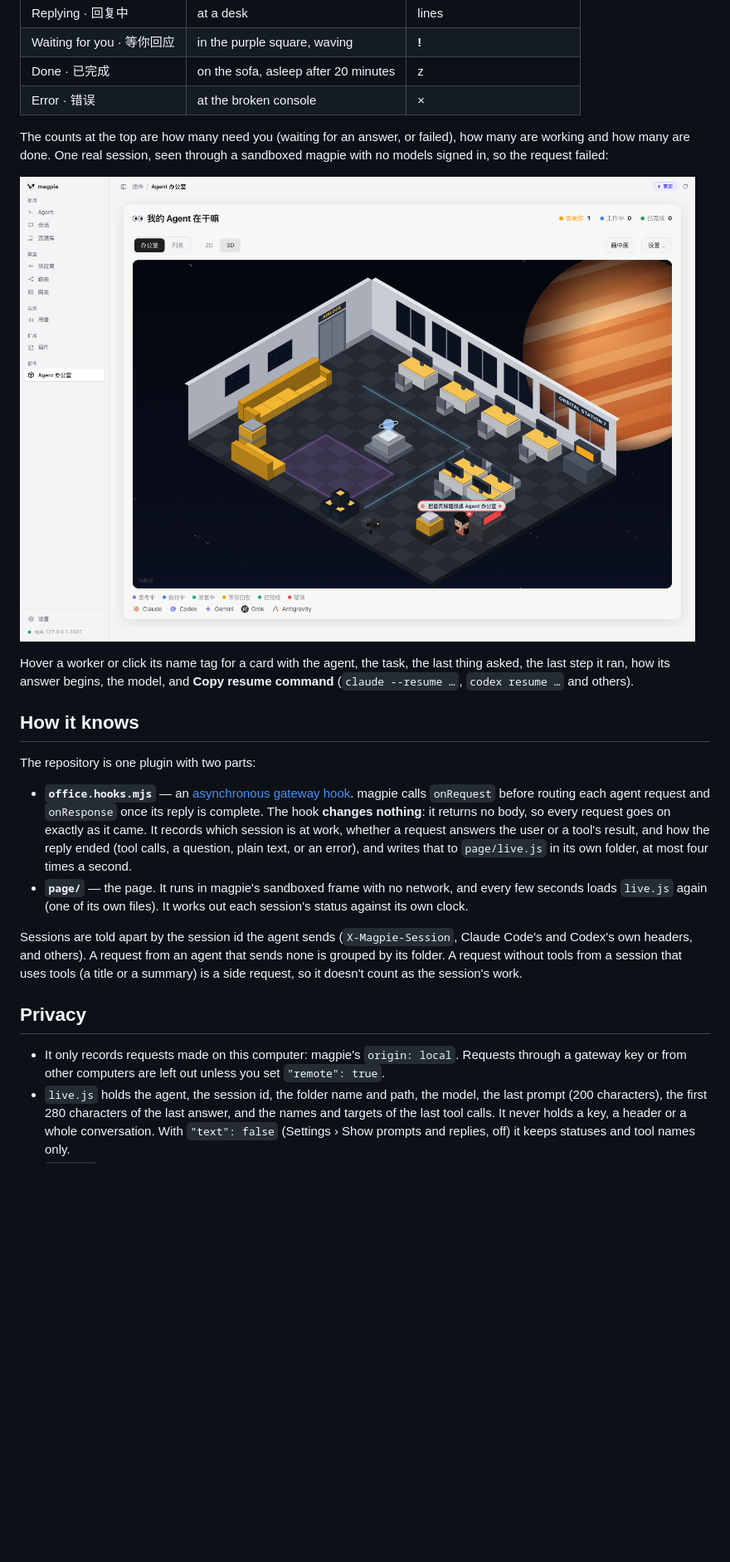
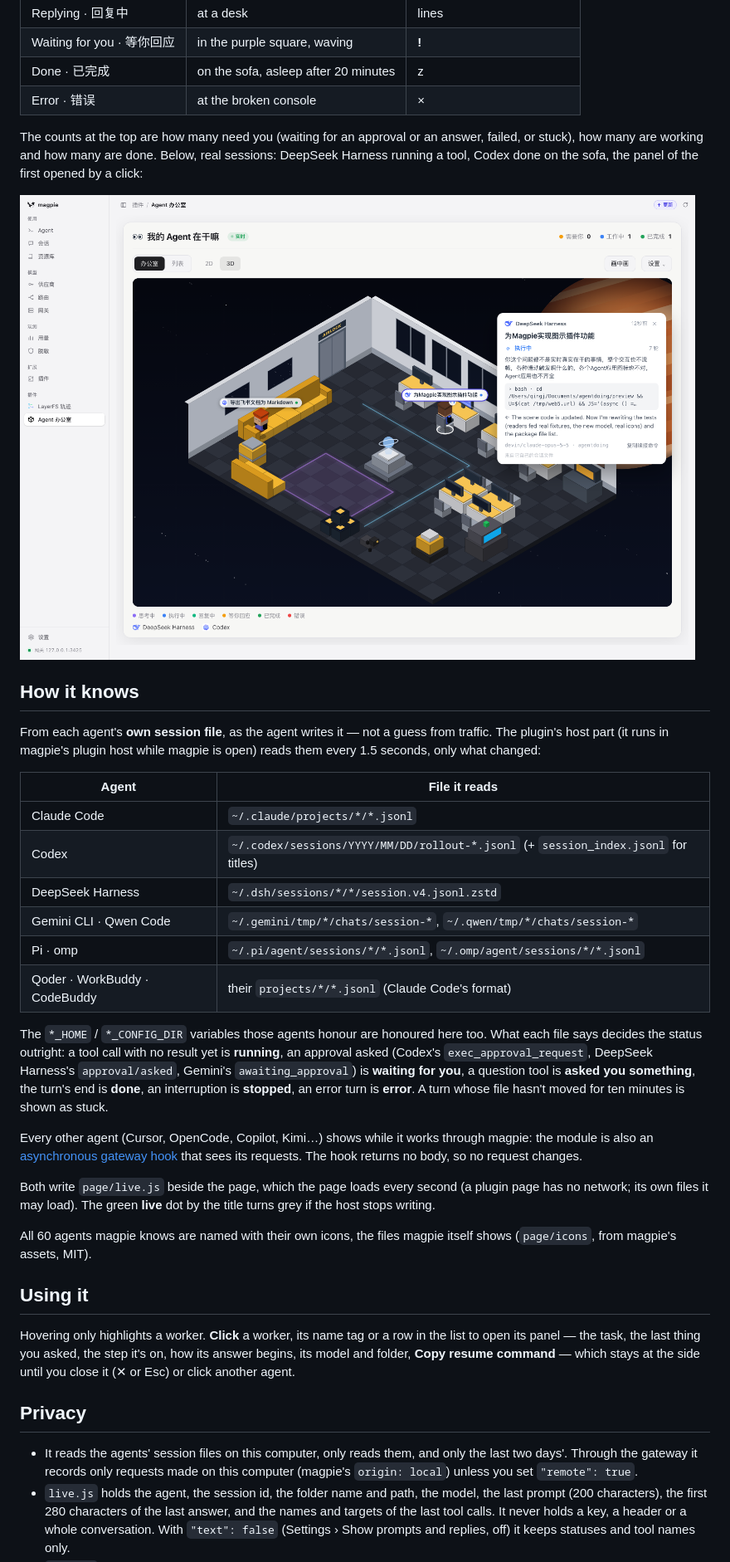
Before and after one commit to QingJ01/magpie-agent-office, a Markdown page: README.md, the part around one of its changes. Shown at 83% size. Drawn GitHub-style; pictures changed too: docs/one-session.png (deleted), docs/panel.png (added); blank space fills up the shorter version.

```diff
--- a/README.md
+++ b/README.md
@@ -23,24 +23,38 @@ The repository carries the `magpie-plugin` topic, so magpie also lists it under
 | Done · 已完成 | on the sofa, asleep after 20 minutes | z |
 | Error · 错误 | at the broken console | × |
 
-The counts at the top are how many need you (waiting for an answer, or failed), how many are working and how many are done. One real session, seen through a sandboxed magpie with no models signed in, so the request failed:
+The counts at the top are how many need you (waiting for an approval or an answer, failed, or stuck), how many are working and how many are done. Below, real sessions: DeepSeek Harness running a tool, Codex done on the sofa, the panel of the first opened by a click:
 
-![One session that failed](docs/one-session.png)
-
-Hover a worker or click its name tag for a card with the agent, the task, the last thing asked, the last step it ran, how its answer begins, the model, and **Copy resume command** (`claude --resume …`, `codex resume …` and others).
+![A real session's panel](docs/panel.png)
 
 ## How it knows
 
-The repository is one plugin with two parts:
+From each agent's **own session file**, as the agent writes it — not a guess from traffic. The plugin's host part (it runs in magpie's plugin host while magpie is open) reads them every 1.5 seconds, only what changed:
 
-- **`office.hooks.mjs`** — an [asynchronous gateway hook](https://usemagpie.ai/docs/plugins#gateway-request). magpie calls `onRequest` before routing each agent request and `onResponse` once its reply is complete. The hook **changes nothing**: it returns no body, so every request goes on exactly as it came. It records which session is at work, whether a request answers the user or a tool's result, and how the reply ended (tool calls, a question, plain text, or an error), and writes that to `page/live.js` in its own folder, at most four times a second.
-- **`page/`** — the page. It runs in magpie's sandboxed frame with no network, and every few seconds loads `live.js` again (one of its own files). It works out each session's status against its own clock.
+| Agent | File it reads |
+|---|---|
+| Claude Code | `~/.claude/projects/*/*.jsonl` |
+| Codex | `~/.codex/sessions/YYYY/MM/DD/rollout-*.jsonl` (+ `session_index.jsonl` for titles) |
+| DeepSeek Harness | `~/.dsh/sessions/*/*/session.v4.jsonl.zstd` |
+| Gemini CLI · Qwen Code | `~/.gemini/tmp/*/chats/session-*`, `~/.qwen/tmp/*/chats/session-*` |
+| Pi · omp | `~/.pi/agent/sessions/*/*.jsonl`, `~/.omp/agent/sessions/*/*.jsonl` |
+| Qoder · WorkBuddy · CodeBuddy | their `projects/*/*.jsonl` (Claude Code's format) |
 
-Sessions are told apart by the session id the agent sends (`X-Magpie-Session`, Claude Code's and Codex's own headers, and others). A request from an agent that sends none is grouped by its folder. A request without tools from a session that uses tools (a title or a summary) is a side request, so it doesn't count as the session's work.
+The `*_HOME` / `*_CONFIG_DIR` variables those agents honour are honoured here too. What each file says decides the status outright: a tool call with no result yet is **running**, an approval asked (Codex's `exec_approval_request`, DeepSeek Harness's `approval/asked`, Gemini's `awaiting_approval`) is **waiting for you**, a question tool is **asked you something**, the turn's end is **done**, an interruption is **stopped**, an error turn is **error**. A turn whose file hasn't moved for ten minutes is shown as stuck.
+
+Every other agent (Cursor, OpenCode, Copilot, Kimi…) shows while it works through magpie: the module is also an [asynchronous gateway hook](https://usemagpie.ai/docs/plugins#gateway-request) that sees its requests. The hook returns no body, so no request changes.
+
+Both write `page/live.js` beside the page, which the page loads every second (a plugin page has no network; its own files it may load). The green **live** dot by the title turns grey if the host stops writing.
+
+All 60 agents magpie knows are named with their own icons, the files magpie itself shows (`page/icons`, from magpie's assets, MIT).
+
+## Using it
+
+Hovering only highlights a worker. **Click** a worker, its name tag or a row in the list to open its panel — the task, the last thing you asked, the step it's on, how its answer begins, its model and folder, **Copy resume command** — which stays at the side until you close it (✕ or Esc) or click another agent.
 
 ## Privacy
 
-- It only records requests made on this computer: magpie's `origin: local`. Requests through a gateway key or from other computers are left out unless you set `"remote": true`.
+- It reads the agents' session files on this computer, only reads them, and only the last two days'. Through the gateway it records only requests made on this computer (magpie's `origin: local`) unless you set `"remote": true`.
 - `live.js` holds the agent, the session id, the folder name and path, the model, the last prompt (200 characters), the first 280 characters of the last answer, and the names and targets of the last tool calls. It never holds a key, a header or a whole conversation. With `"text": false` (Settings › Show prompts and replies, off) it keeps statuses and tool names only.
 - `live.js` stays in the plugin's folder and is never sent anywhere. The page asks magpie for no data at all: its `permissions` list is empty.
 
```
Also changed, not shown: other parts of README.md (+14 -11 lines), docs/in-magpie.png, docs/list.png, docs/office-2d.png, 1 other file.
